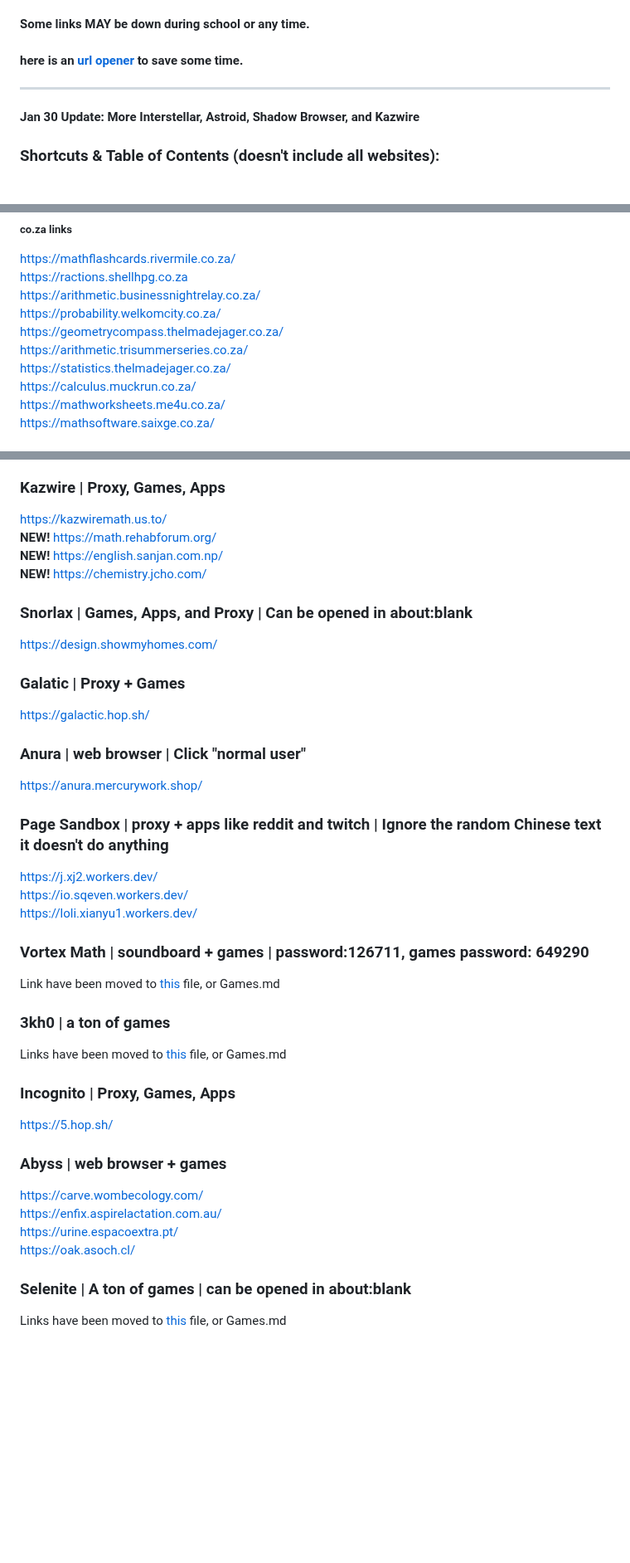
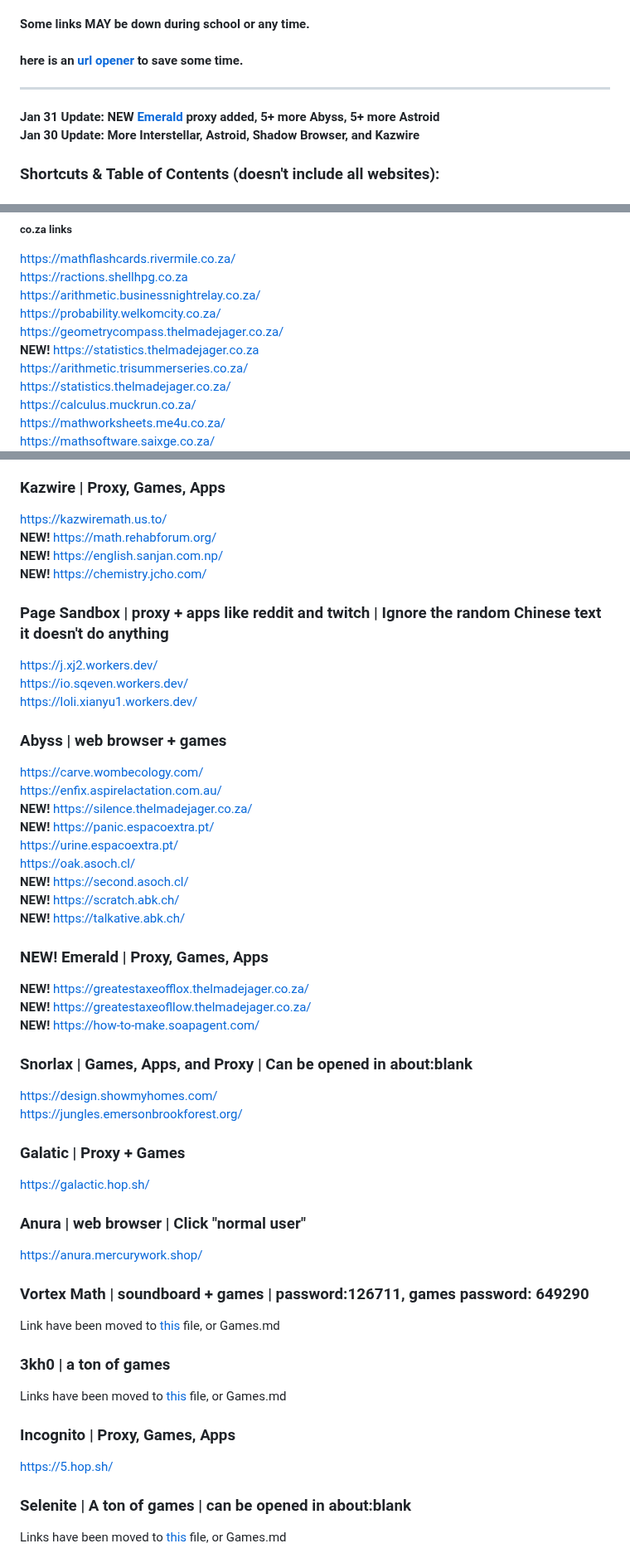
Before and after one commit to wea-f/ByePassHub, a Markdown page: mainUnblockers.md, 3 parts joined by grey strips. Shown at 83% size. GitHub-like rendering; blank space fills up the shorter version.

Commit message:
NEW Emerald added, 5+ more Abyss, 5+ more Astroid - Jan 31

```diff
--- a/mainUnblockers.md
+++ b/mainUnblockers.md
@@ -14,5 +14,7 @@ I've got these links from multiple sources. Like [haleyschool.com](https://haley
   #### Some links MAY be down during school or any time. <br>
   #### here is an [url opener](https://www.openallurls.com/) to save some time.
 ---
-**Jan 30 Update: More Interstellar, Astroid, Shadow Browser, and Kazwire**
+**Jan 31 Update: NEW [Emerald](https://github.com/wea-f/ByePassHub/blob/main/mainUnblockers.md#Emerald--proxy-games-apps) proxy added, 5+ more Abyss, 5+ more Astroid**  <br>
+**Jan 30 Update: More Interstellar, Astroid, Shadow Browser, and Kazwire** <br>
+
 ### Shortcuts & Table of Contents (doesn't include all websites):
@@ -140,6 +146,7 @@ https://ractions.shellhpg.co.za <br>
 https://arithmetic.businessnightrelay.co.za/ <br>
 https://probability.welkomcity.co.za/ <br>
 https://geometrycompass.thelmadejager.co.za/ <br>
+**NEW!** https://statistics.thelmadejager.co.za <br>
 https://arithmetic.trisummerseries.co.za/ <br>
 https://statistics.thelmadejager.co.za/ <br>
 https://calculus.muckrun.co.za/ <br>
@@ -243,19 +252,36 @@ https://kazwiremath.us.to/ <br>
 **NEW!** https://english.sanjan.com.np/ <br>
 **NEW!** https://chemistry.jcho.com/ <br>
 
+### Page Sandbox | proxy + apps like reddit and twitch | Ignore the random Chinese text it doesn't do anything
+https://j.xj2.workers.dev/ <br>
+https://io.sqeven.workers.dev/ <br>
+https://loli.xianyu1.workers.dev/ <br>
+
+### Abyss | web browser + games
+https://carve.wombecology.com/ <br>
+https://enfix.aspirelactation.com.au/ <br>
+**NEW!** https://silence.thelmadejager.co.za/ <br>
+**NEW!** https://panic.espacoextra.pt/ <br>
+https://urine.espacoextra.pt/ <br>
+https://oak.asoch.cl/ <br>
+**NEW!** https://second.asoch.cl/ <br>
+**NEW!** https://scratch.abk.ch/ <br>
+**NEW!** https://talkative.abk.ch/ <br>
+
+### NEW! Emerald | Proxy, Games, Apps
+**NEW!** https://greatestaxeofflox.thelmadejager.co.za/ <br>
+**NEW!** https://greatestaxeofllow.thelmadejager.co.za/ <br>
+**NEW!** https://how-to-make.soapagent.com/  <br>
+
 ### Snorlax | Games, Apps, and Proxy | Can be opened in about:blank
 https://design.showmyhomes.com/ <br>
+https://jungles.emersonbrookforest.org/ <br>
 
 ### Galatic | Proxy + Games
 https://galactic.hop.sh/ <br>
 
 ### Anura | web browser | Click "normal user"
 https://anura.mercurywork.shop/ <br>
-
-### Page Sandbox | proxy + apps like reddit and twitch | Ignore the random Chinese text it doesn't do anything
-https://j.xj2.workers.dev/ <br>
-https://io.sqeven.workers.dev/ <br>
-https://loli.xianyu1.workers.dev/ <br>
 
 ### Vortex Math | soundboard + games | password:126711, games password: 649290
 Link have been moved to [this](https://github.com/wea-f/ByePassHub/blob/Games.md) file, or Games.md
@@ -265,12 +291,6 @@ Links have been moved to [this](https://github.com/wea-f/ByePassHub/blob/Games.m
 
 ### Incognito | Proxy, Games, Apps
 https://5.hop.sh/ <br>
-
-### Abyss | web browser + games
-https://carve.wombecology.com/ <br>
-https://enfix.aspirelactation.com.au/ <br>
-https://urine.espacoextra.pt/ <br>
-https://oak.asoch.cl/ <br>
 
 ### Selenite | A ton of games | can be opened in about:blank
 Links have been moved to [this](https://github.com/wea-f/ByePassHub/blob/Games.md) file, or Games.md
```
Also changed, not shown: other parts of mainUnblockers.md (+14 -8 lines).
